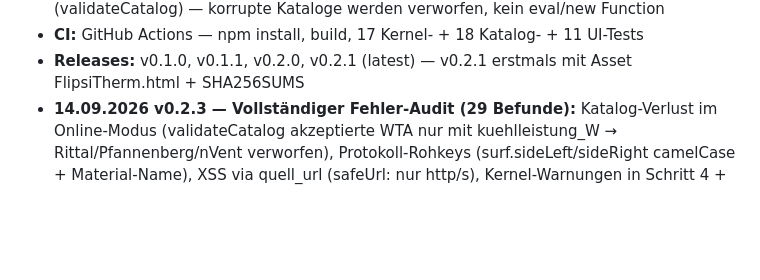
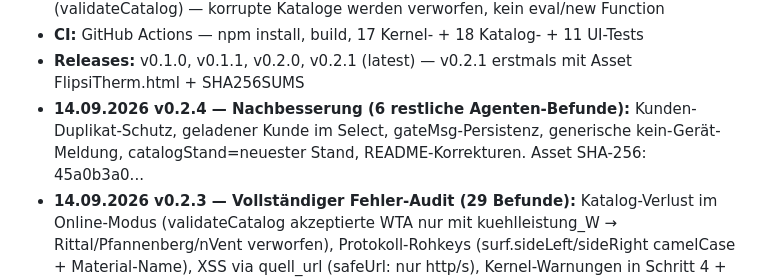
Before and after one commit to TechFlipsi/FlipsiTherm, a Markdown page: docs/STATUS.md, the part around one of its changes. Drawn GitHub-style; blank space fills up the shorter version.

Commit message:
docs: STATUS v0.2.4

```diff
--- a/docs/STATUS.md
+++ b/docs/STATUS.md
@@ -27,6 +27,7 @@ Stand: 14.09.2026 (v0.2.3) · J.A.R.V.I.S. · Repo: https://github.com/TechFlips
   (validateCatalog) — korrupte Kataloge werden verworfen, kein eval/new Function
 - **CI:** GitHub Actions — npm install, build, 17 Kernel- + 18 Katalog- + 11 UI-Tests
 - **Releases:** v0.1.0, v0.1.1, v0.2.0, v0.2.1 (latest) — v0.2.1 erstmals mit Asset FlipsiTherm.html + SHA256SUMS
+- **14.09.2026 v0.2.4 — Nachbesserung (6 restliche Agenten-Befunde):** Kunden-Duplikat-Schutz, geladener Kunde im Select, gateMsg-Persistenz, generische kein-Gerät-Meldung, catalogStand=neuester Stand, README-Korrekturen. Asset SHA-256: 45a0b3a0...
 - **14.09.2026 v0.2.3 — Vollständiger Fehler-Audit (29 Befunde):** Katalog-Verlust im Online-Modus (validateCatalog akzeptierte WTA nur mit kuehlleistung_W → Rittal/Pfannenberg/nVent verworfen), Protokoll-Rohkeys (surf.sideLeft/sideRight camelCase + Material-Name), XSS via quell_url (safeUrl: nur http/s), Kernel-Warnungen in Schritt 4 + Protokoll, Projekt-Load: Kunden-MERGE statt Replace + lastResult-Invalidierung + Defaults gegen Crash, altitude_m fließt jetzt in Annahmen, Widerspruchs-Warnungen (tInMin>tInMax, tMin>tMax), Doppel-Meldung entfernt, required=0-Note korrekt, Magnus-Gültigkeitshinweis, Sortier-Fix (Filterlüfter), 90-%-Toleranz-Kennzeichnung, Protokoll hidden nach Druck, File-Input-Reset, toter Code entfernt. 75 Tests (68+4 branch+3 edge) grün. Verifiziert mit 12-Punkte-Verifikationsskript.
 - **14.09.2026 v0.2.2 — Vollständige Zweisprachigkeit:** Kernel-Meldungen (Fehler/Warnungen/Annahmen), Materialien, Komponententypen, Protokoll, Alerts folgen der UI-Sprache (setKernelLang); Sprach-Autoload jetzt MERGE statt Replace; Fix: Projekt-Loader akzeptiert Format 2. Live-Verifiziert: EN-Durchlauf komplett ohne deutsche Reste.
 - **14.09.2026 Sichtbarkeit-Paket:** i18n vervollständigt (23 fehlende DE-Keys + Badge — App zeigte vorher Platzhalter), Topics bereinigt (riththal→Rittal-Fix, 18 Topics), README (Screenshot, Direkt-Download, Status v0.2.1), Site-SEO (og:image + twitter:card + Social-Banner + Direkt-Download), Discussions + Starter-Issues (#1 Katalog, #2 Validierung, #3 Custom-Device-Editor), Root-Pages (techflipsi.github.io) mit robots.txt + IndexNow-Key (Bing/Seznam 202)
```
Also changed, not shown: other parts of docs/STATUS.md (+1 -1 lines).
